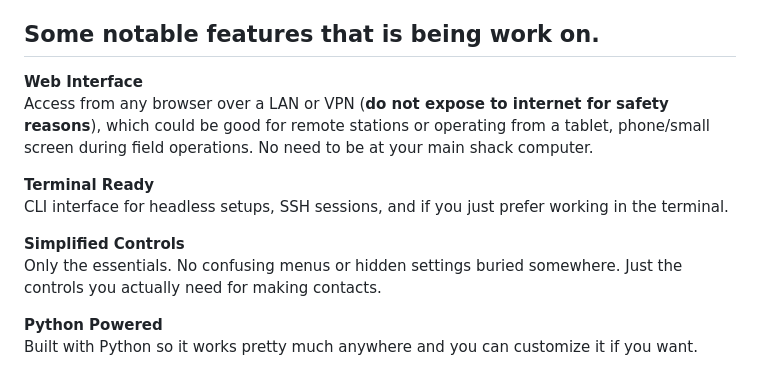
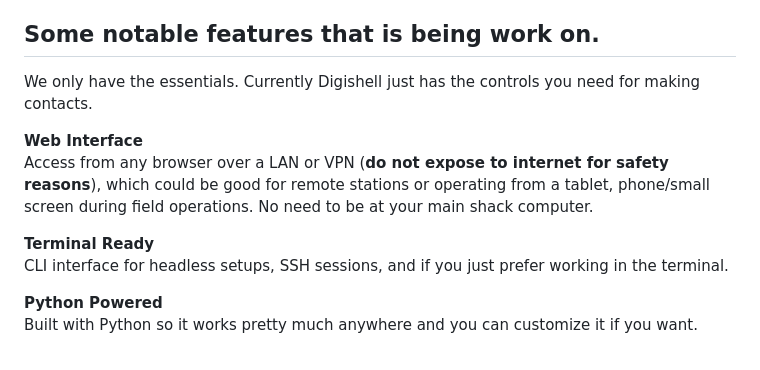
Before and after one commit to Caleb-J773/DigiShell, a Markdown page: README.md, the part around the change. GitHub-like rendering.

Commit message:
Update README to clarify features and usage
Removed redundant section about simplified controls and emphasized essentials.

```diff
--- a/README.md
+++ b/README.md
@@ -14,15 +14,13 @@ This is not designed and has not been secured for the public web. It's purpose i
 
 
 ## Some notable features that is being work on.
+We only have the essentials. Currently Digishell just has the controls you need for making contacts.
 
 **Web Interface**
 Access from any browser over a LAN or VPN (**do not expose to internet for safety reasons**), which could be good for remote stations or operating from a tablet, phone/small screen during field operations. No need to be at your main shack computer.
 
 **Terminal Ready**
 CLI interface for headless setups, SSH sessions, and if you just prefer working in the terminal.
-
-**Simplified Controls**
-Only the essentials. No confusing menus or hidden settings buried somewhere. Just the controls you actually need for making contacts.
 
 **Python Powered**
 Built with Python so it works pretty much anywhere and you can customize it if you want.
```
